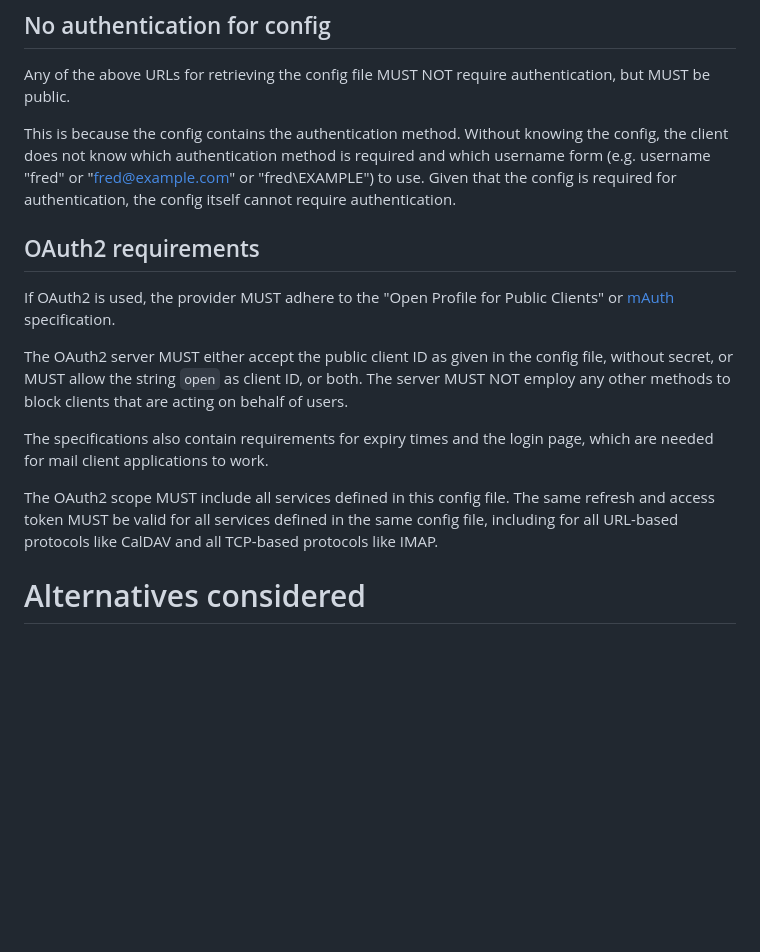
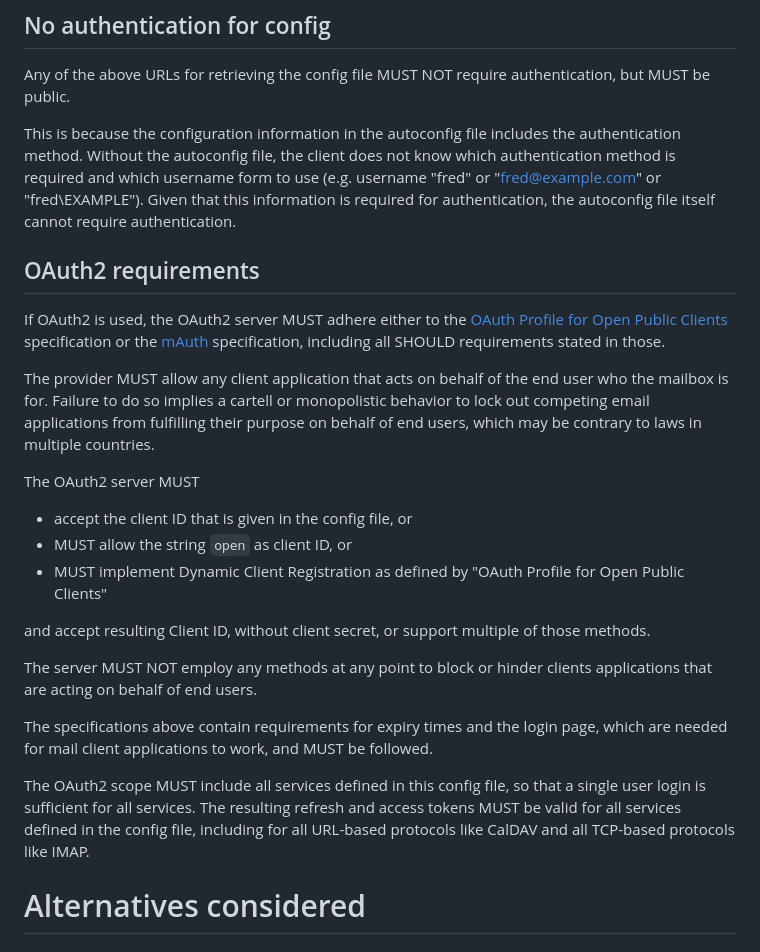
Before and after one commit to benbucksch/autoconfig-spec, a Markdown page: draft-ietf-mailmaint-autoconfig.md, the part around the change printed below. Rendered like a GitHub page; blank space fills up the shorter version.

Commit message:
Backport text changes from PACC, mostly about OAuth2

```diff
--- a/draft-ietf-mailmaint-autoconfig.md
+++ b/draft-ietf-mailmaint-autoconfig.md
@@ -959,32 +959,50 @@ are indistiguishable.
 Any of the above URLs for retrieving the config file MUST NOT
 require authentication, but MUST be public.
 
-This is because the config contains the authentication method.
-Without knowing the config, the client does not know which
-authentication method is required and which username form
-(e.g. username "fred" or "fred@example.com" or "fred\EXAMPLE")
-to use. Given that the config is required for authentication,
-the config itself cannot require authentication.
+
+This is because the configuration information in the autoconfig file
+includes the authentication method. Without the autoconfig file,
+the client does not know which authentication method is required and
+which username form to use
+(e.g. username "fred" or "fred@example.com" or "fred\EXAMPLE").
+Given that this information is required for authentication,
+the autoconfig file itself cannot require authentication.
 
 ## OAuth2 requirements
 
-If OAuth2 is used, the provider MUST adhere to the
-"Open Profile for Public Clients" or
+If OAuth2 is used, the OAuth2 server MUST adhere either to the
+[OAuth Profile for Open Public Clients](https://datatracker.ietf.org/doc/draft-ietf-mailmaint-oauth-public/)
+specification or the
 [mAuth](https://benbucksch.github.io/mauth-spec/draft-mauth.html)
-specification.
+specification, including all SHOULD requirements stated in those.
 
-The OAuth2 server MUST either accept the public client ID
-as given in the config file, without secret, or MUST allow the
-string `open` as client ID, or both. The server MUST NOT
-employ any other methods to block clients that are acting on
-behalf of users.
+The provider MUST allow any client application that acts on behalf of the end
+user who the mailbox is for.
+Failure to do so implies a cartell or monopolistic behavior to lock out
+competing email applications from fulfilling their purpose on behalf of
+end users, which may be contrary to laws in multiple countries.
 
-The specifications also contain requirements for expiry times and
-the login page, which are needed for mail client applications to work.
+The OAuth2 server MUST
 
-The OAuth2 scope MUST include all services defined in this config file.
-The same refresh and access token MUST be valid for all services defined
-in the same config file, including for all URL-based protocols like CalDAV
+* accept the client ID that is given in the config file, or
+* MUST allow the string `open` as client ID, or
+* MUST implement Dynamic Client Registration as defined by
+  "OAuth Profile for Open Public Clients"
+
+and accept resulting Client ID, without client secret, or
+support multiple of those methods.
+
+The server MUST NOT employ any methods at any point to block or hinder
+clients applications that are acting on behalf of end users.
+
+The specifications above contain requirements for expiry times and
+the login page, which are needed for mail client applications to work,
+and MUST be followed.
+
+The OAuth2 scope MUST include all services defined in this config file,
+so that a single user login is sufficient for all services.
+The resulting refresh and access tokens MUST be valid for all services defined
+in the config file, including for all URL-based protocols like CalDAV
 and all TCP-based protocols like IMAP.
 
 
```
Also changed, not shown: other parts of draft-ietf-mailmaint-autoconfig.md (+2 -2 lines).
